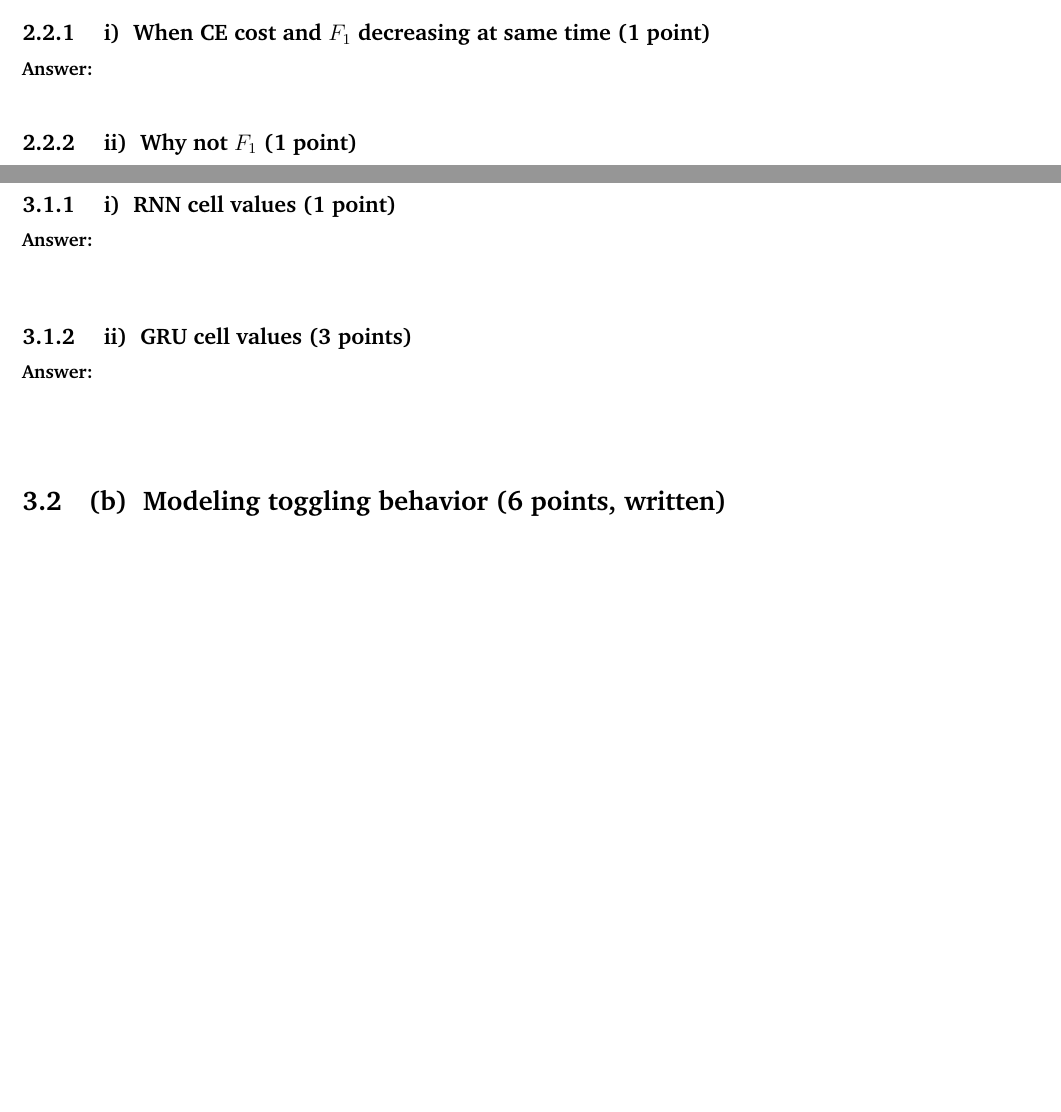
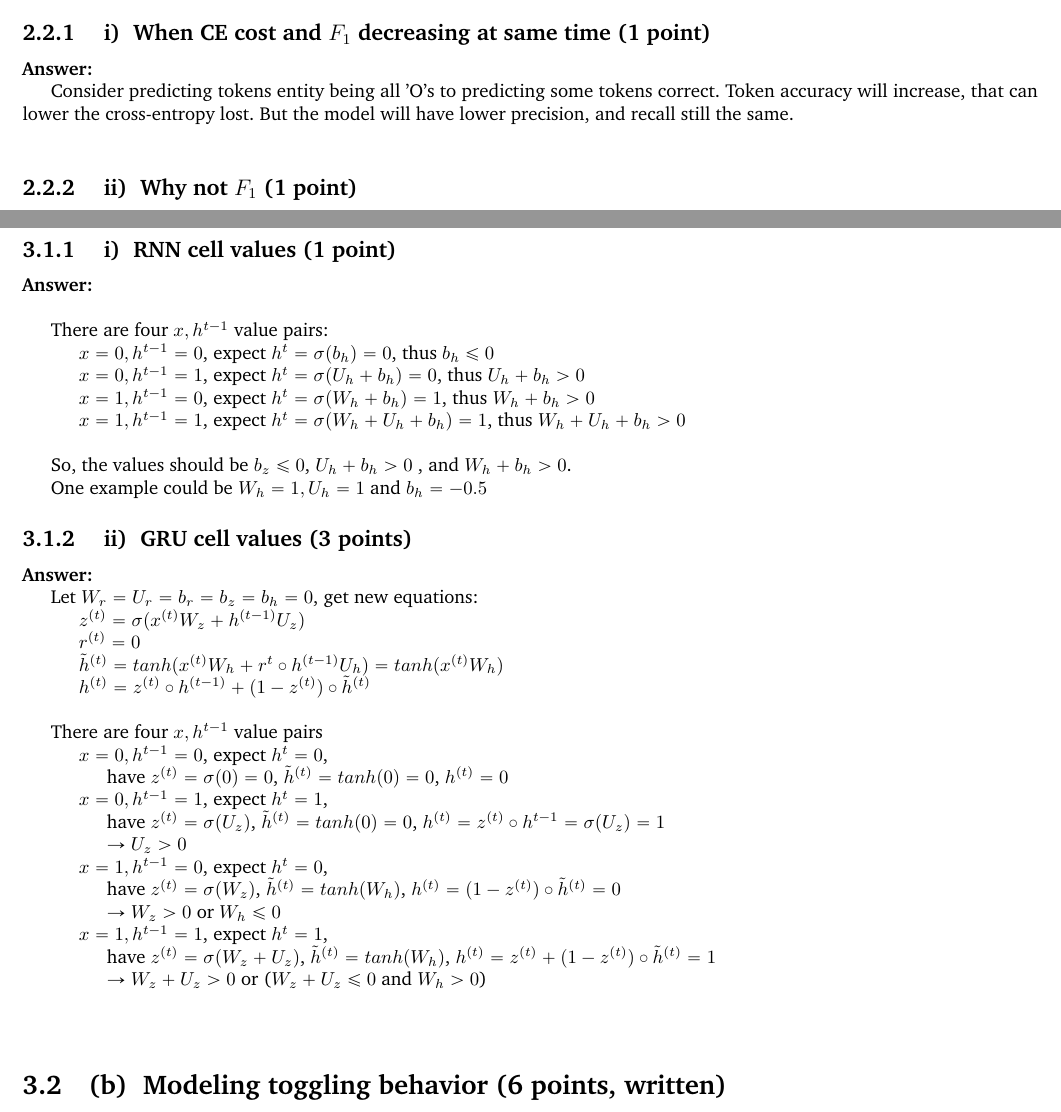
Before and after one commit to peter6888/cs224n, a LaTeX thesis (assignment3/LaTex/Peter888_HW3_CS224N.tex): two parts of pages 4 and 6 of 9 before the commit and two parts of pages 4 and 6 of 10 after it, joined at a grey line, cut so that both start at the same text, the shorter picture padded with empty space. Compiled offline with pdfLaTeX.

Commit message:
assignment3 q2 written done

```diff
--- a/assignment3/LaTex/Peter888_HW3_CS224N.tex
+++ b/assignment3/LaTex/Peter888_HW3_CS224N.tex
@@ -111,7 +111,7 @@ y': PER      & ORG       & LOC    & O  & O       & O  & O        & LOC    \\
 \subproblem{b}{$F_{1}$ score (2 points, written)}
 \subsubproblem{i} {When CE cost and $F_{1}$ decreasing at same time (1 point)}
 \noindent\textbf{Answer:} \\
-\indent
+\indent Consider predicting tokens entity being all 'O's to predicting some tokens correct. Token accuracy will increase, that can lower the cross-entropy lost. But the model will have lower precision, and recall still the same.\\
 \subsubproblem{ii} {Why not $F_{1}$ (1 point)}
 \noindent\textbf{Answer:} \\
 \indent F1 is not a convex function, make it hard to optimize. And F1 is a over-all-metric, make it hard to batch or parallelize.
@@ -160,8 +160,32 @@ y': PER      & ORG       & LOC    & O  & O       & O  & O        & LOC    \\
 \subproblem{a}{ Modeling latching behavior (4 points, written)}
 \subsubproblem{i} {RNN cell values (1 point)}
 \noindent \textbf{Answer:} \\ \\
+\indent There are four $x,h^{t-1}$ value pairs: \\
+\indent \indent $x=0, h^{t-1}=0$, expect $h^{t}=\sigma(b_{h})=0$, thus $b_{h} \le 0$ \\
+\indent \indent $x=0, h^{t-1}=1$, expect $h^{t}=\sigma(U_{h} + b_{h})=0$, thus $U_{h} + b_{h}>0$ \\
+\indent \indent $x=1, h^{t-1}=0$, expect $h^{t}=\sigma(W_{h} + b_{h})=1$, thus $W_{h} + b_{h}>0$ \\
+\indent \indent $x=1, h^{t-1}=1$, expect $h^{t}=\sigma(W_{h} + U_{h} + b_{h})=1$, thus $W_{h} + U_{h} + b_{h}>0$ \\ \\
+\indent So, the values should be $b_{z} \le 0$, $U_{h} + b_{h}>0$ , and  $W_{h} + b_{h}>0$.  \\
+\indent One example could be $W_{h} = 1, U_{h} = 1$ and $b_{h} = -0.5$
 \subsubproblem{ii} {GRU cell values (3 points)}
 \noindent \textbf{Answer:} \\
+\indent Let $W_{r} = U_{r} = b_{r} = b_{z} = b_{h} = 0$, get new equations: \\
+\indent \indent $z^{(t)}=\sigma(x^{(t)}W_{z} + h^{(t-1)}U_{z})$\\
+\indent \indent $r^{(t)}=0$\\
+\indent \indent $\tilde{h}^{(t)}=tanh(x^{(t)}W_{h} + r^{t} \circ h^{(t-1)}U_{h})=tanh(x^{(t)}W_{h})$\\
+\indent \indent $h^{(t)}=z^{(t)} \circ  h^{(t-1)} + (1 - z^{(t)}) \circ \tilde{h}^{(t)} $ \\ \\
+\indent There are four $x,h^{t-1}$ value pairs \\
+\indent \indent $x=0, h^{t-1}=0$, expect $h^{t}=0$, \\
+\indent \indent \indent have $z^{(t)}=\sigma(0)=0$, $\tilde{h}^{(t)}=tanh(0)=0$, $h^{(t)}=0$ \\
+\indent \indent $x=0, h^{t-1}=1$, expect $h^{t}=1$, \\
+\indent \indent \indent have  $z^{(t)}=\sigma(U_{z})$, $\tilde{h}^{(t)}=tanh(0)=0$, $h^{(t)}=z^{(t)} \circ h^{t-1} = \sigma(U_{z}) = 1$ \\
+\indent \indent \indent $\to$ $U_{z} > 0$ \\
+\indent \indent $x=1, h^{t-1}=0$, expect $h^{t}=0$, \\
+\indent \indent \indent have  $z^{(t)}=\sigma(W_{z})$, $\tilde{h}^{(t)}=tanh(W_{h})$, $h^{(t)}=(1-z^{(t)}) \circ  \tilde{h}^{(t)} = 0$ \\
+\indent \indent \indent $\to$ $W_{z} > 0$ or $W_{h} \le 0$ \\
+\indent \indent $x=1, h^{t-1}=1$, expect $h^{t}=1$, \\
+\indent \indent \indent have $z^{(t)}=\sigma(W_{z} + U_{z})$, $\tilde{h}^{(t)}=tanh(W_{h})$, $h^{(t)}=z^{(t)} + (1-z^{(t)}) \circ  \tilde{h}^{(t)} = 1$ \\
+\indent \indent \indent $\to$ $W_{z} + U_{z} > 0$ or ($W_{z} + U_{z} \le 0$ and $W_{h} > 0$)
 \vskip4em
 
 %----------------------
```
Also changed, not shown: assignment3/LaTex/Peter888_HW3_CS224N.pdf, assignment3/LaTex/Peter888_HW3_CS224N.tex (2 more changed lines), 3 other files.
